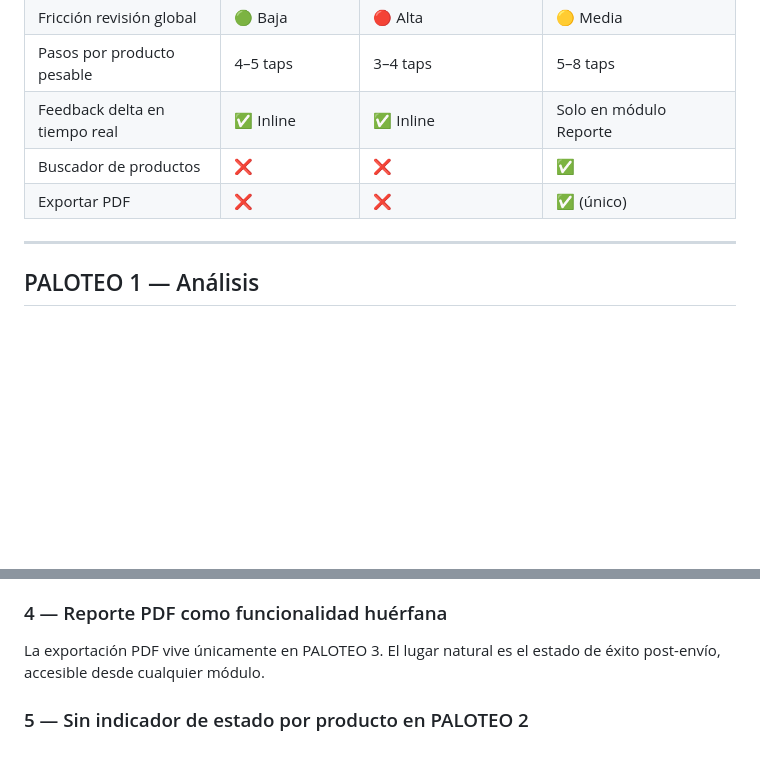
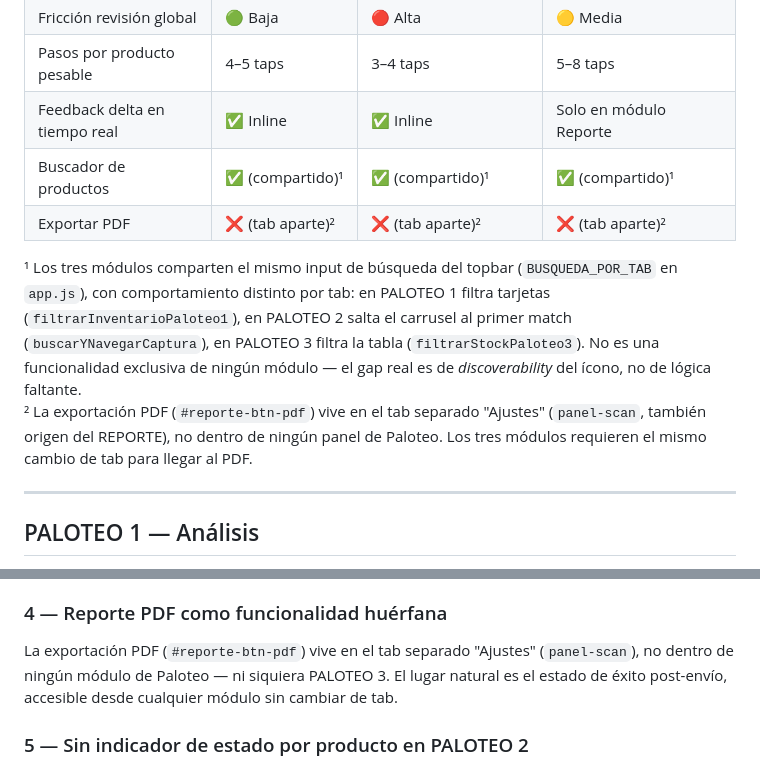
Before and after one commit to berprado/erpapi, a Markdown page: documentos/ux_paloteo_recomendaciones.md, 2 parts joined by grey strips. GitHub-like rendering; blank space fills up the shorter version.

```diff
--- a/documentos/ux_paloteo_recomendaciones.md
+++ b/documentos/ux_paloteo_recomendaciones.md
@@ -28,8 +28,11 @@
 | Fricción revisión global | 🟢 Baja | 🔴 Alta | 🟡 Media |
 | Pasos por producto pesable | 4–5 taps | 3–4 taps | 5–8 taps |
 | Feedback delta en tiempo real | ✅ Inline | ✅ Inline | Solo en módulo Reporte |
-| Buscador de productos | ❌ | ❌ | ✅ |
-| Exportar PDF | ❌ | ❌ | ✅ (único) |
+| Buscador de productos | ✅ (compartido)¹ | ✅ (compartido)¹ | ✅ (compartido)¹ |
+| Exportar PDF | ❌ (tab aparte)² | ❌ (tab aparte)² | ❌ (tab aparte)² |
+
+¹ Los tres módulos comparten el mismo input de búsqueda del topbar (`BUSQUEDA_POR_TAB` en `app.js`), con comportamiento distinto por tab: en PALOTEO 1 filtra tarjetas (`filtrarInventarioPaloteo1`), en PALOTEO 2 salta el carrusel al primer match (`buscarYNavegarCaptura`), en PALOTEO 3 filtra la tabla (`filtrarStockPaloteo3`). No es una funcionalidad exclusiva de ningún módulo — el gap real es de *discoverability* del ícono, no de lógica faltante.
+² La exportación PDF (`#reporte-btn-pdf`) vive en el tab separado "Ajustes" (`panel-scan`, también origen del REPORTE), no dentro de ningún panel de Paloteo. Los tres módulos requieren el mismo cambio de tab para llegar al PDF.
 
 ---
 
@@ -129,7 +131,7 @@ El contador "Prod 3/15" es informativo pero sin impacto visual. Una barra de pro
 
 ### 4 — Reporte PDF como funcionalidad huérfana
 
-La exportación PDF vive únicamente en PALOTEO 3. El lugar natural es el estado de éxito post-envío, accesible desde cualquier módulo.
+La exportación PDF (`#reporte-btn-pdf`) vive en el tab separado "Ajustes" (`panel-scan`), no dentro de ningún módulo de Paloteo — ni siquiera PALOTEO 3. El lugar natural es el estado de éxito post-envío, accesible desde cualquier módulo sin cambiar de tab.
 
 ### 5 — Sin indicador de estado por producto en PALOTEO 2
 
```
Also changed, not shown: other parts of documentos/ux_paloteo_recomendaciones.md (+14 -13 lines), documentos/ux_pesaje_recomendaciones.md (+18 -10 lines), documentos/ux_pourcost_recomendaciones.md (+19 -38 lines).
